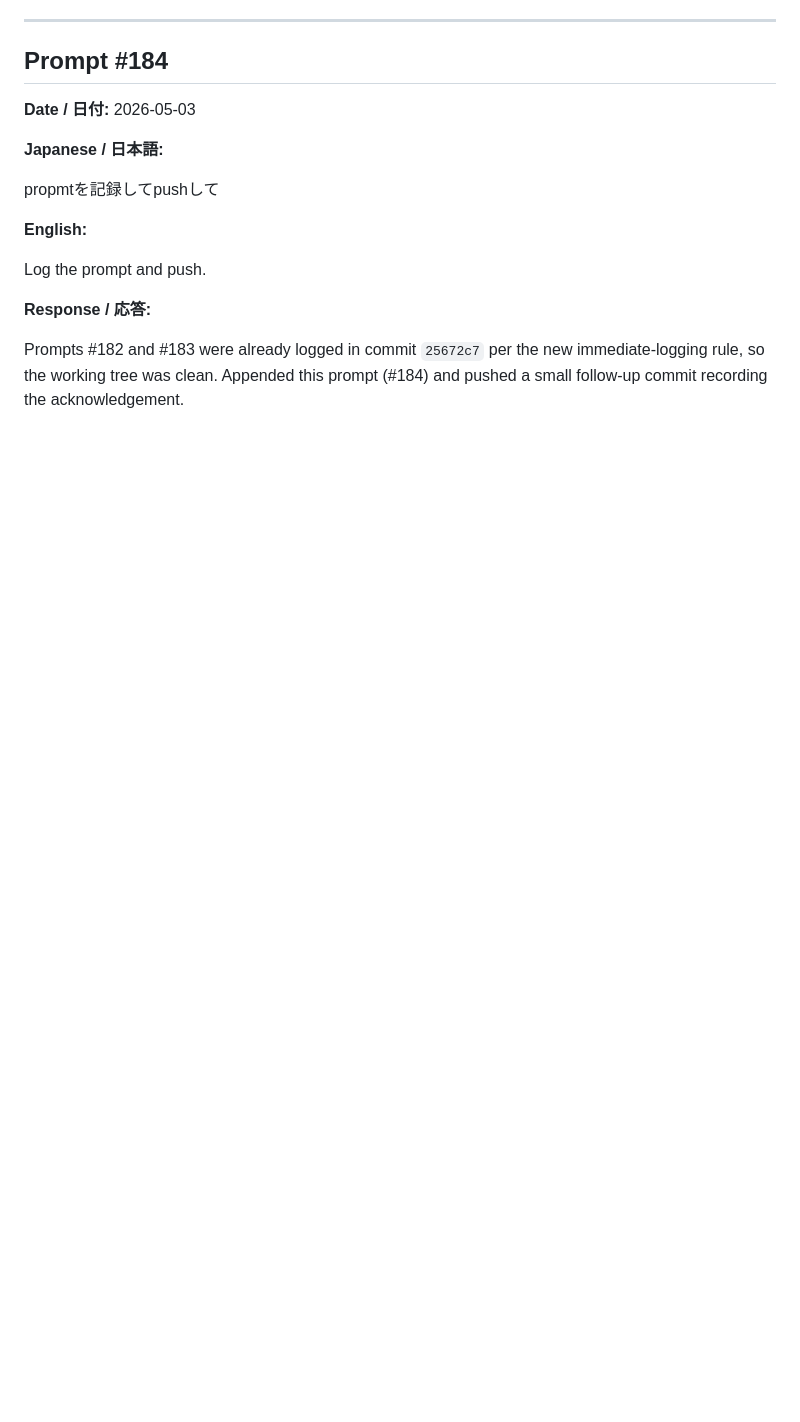
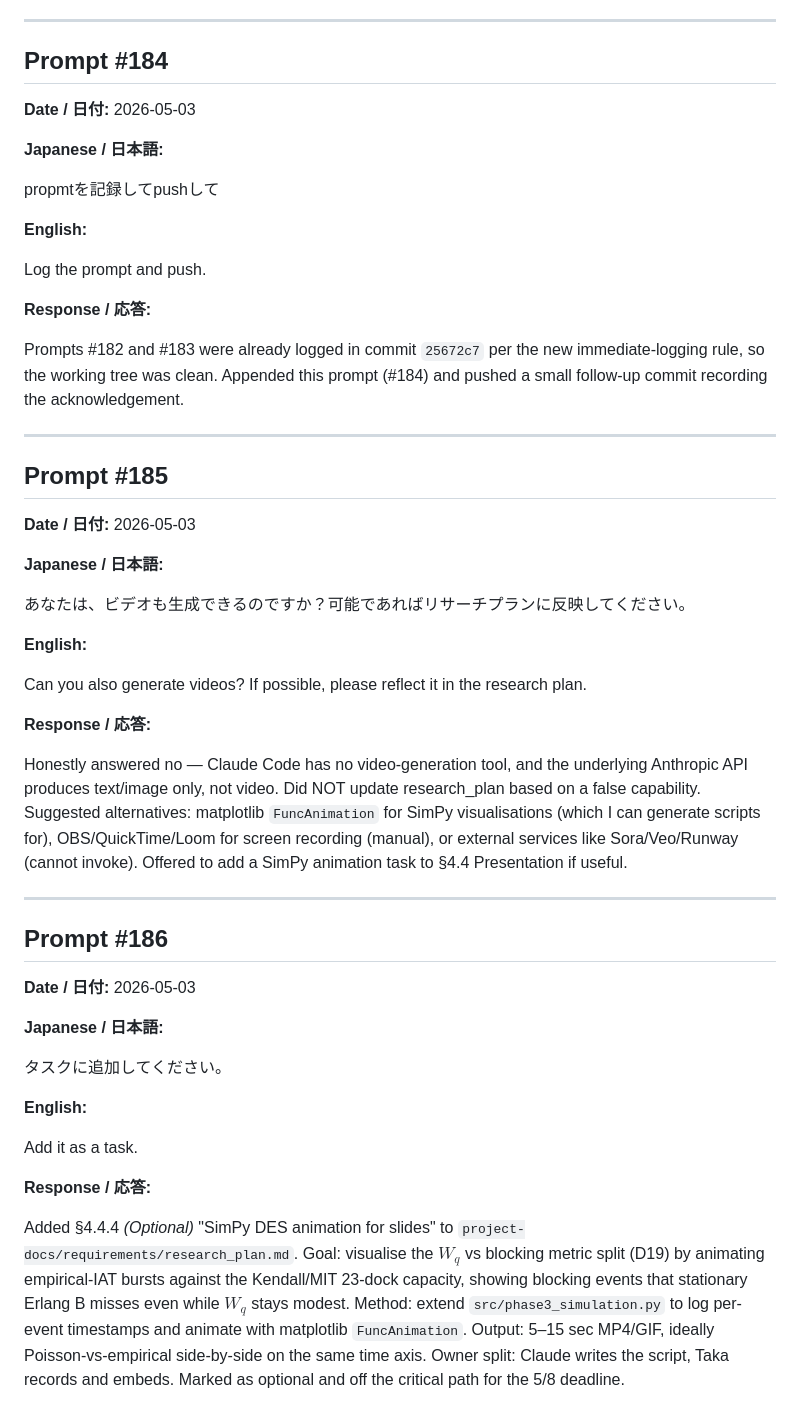
Before and after one commit to taka1005/transportation-project, a Markdown page: project-docs/prompts.md, the part around the change. GitHub-like rendering; blank space fills up the shorter version.

Commit message:
Add §4.4.4 optional SimPy DES animation task
Optional presentation-aid task: animate empirical-IAT-driven Kendall/MIT
simulation to visualise the Wq vs blocking metric split. Marked off
the critical path. Log prompts #185-#186.

Co-Authored-By: Claude Opus 4.7 (1M context) <noreply@anthropic.com>

```diff
--- a/project-docs/prompts.md
+++ b/project-docs/prompts.md
@@ -3208,3 +3208,39 @@ Log the prompt and push.
 **Response / 応答:**
 
 Prompts #182 and #183 were already logged in commit `25672c7` per the new immediate-logging rule, so the working tree was clean. Appended this prompt (#184) and pushed a small follow-up commit recording the acknowledgement.
+
+---
+
+## Prompt #185
+
+**Date / 日付:** 2026-05-03
+
+**Japanese / 日本語:**
+
+あなたは、ビデオも生成できるのですか？可能であればリサーチプランに反映してください。
+
+**English:**
+
+Can you also generate videos? If possible, please reflect it in the research plan.
+
+**Response / 応答:**
+
+Honestly answered no — Claude Code has no video-generation tool, and the underlying Anthropic API produces text/image only, not video. Did NOT update research_plan based on a false capability. Suggested alternatives: matplotlib `FuncAnimation` for SimPy visualisations (which I can generate scripts for), OBS/QuickTime/Loom for screen recording (manual), or external services like Sora/Veo/Runway (cannot invoke). Offered to add a SimPy animation task to §4.4 Presentation if useful.
+
+---
+
+## Prompt #186
+
+**Date / 日付:** 2026-05-03
+
+**Japanese / 日本語:**
+
+タスクに追加してください。
+
+**English:**
+
+Add it as a task.
+
+**Response / 応答:**
+
+Added §4.4.4 *(Optional)* "SimPy DES animation for slides" to `project-docs/requirements/research_plan.md`. Goal: visualise the $W_q$ vs blocking metric split (D19) by animating empirical-IAT bursts against the Kendall/MIT 23-dock capacity, showing blocking events that stationary Erlang B misses even while $W_q$ stays modest. Method: extend `src/phase3_simulation.py` to log per-event timestamps and animate with matplotlib `FuncAnimation`. Output: 5–15 sec MP4/GIF, ideally Poisson-vs-empirical side-by-side on the same time axis. Owner split: Claude writes the script, Taka records and embeds. Marked as optional and off the critical path for the 5/8 deadline.
```
Also changed, not shown: project-docs/requirements/research_plan.md (+6 -0 lines).
